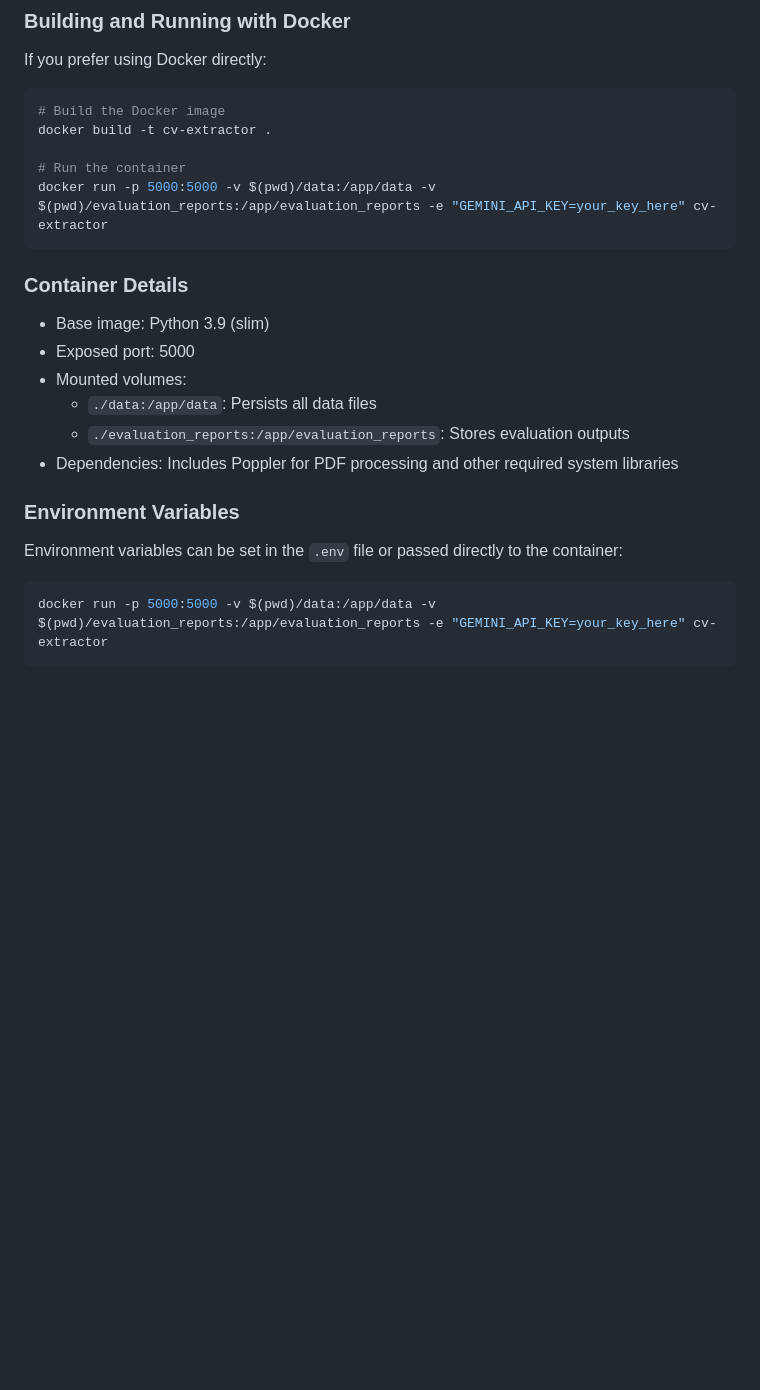
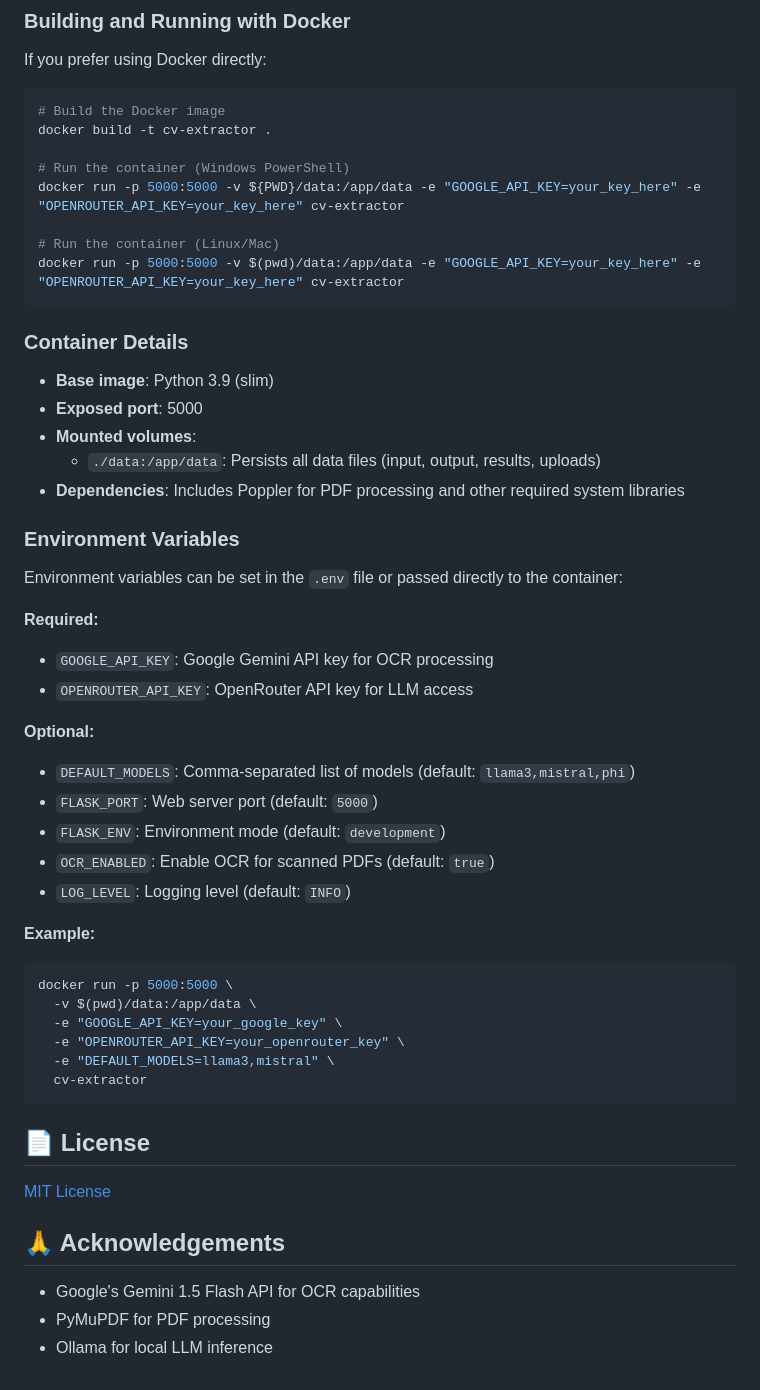
Before and after one commit to Hiba2222/Resume-Extractor-project, a Markdown page: README.md, the part around the change printed below. Rendered like a GitHub page; blank space fills up the shorter version.

````diff
--- a/README.md
+++ b/README.md
@@ -310,23 +327,52 @@ If you prefer using Docker directly:
 # Build the Docker image
 docker build -t cv-extractor .
 
-# Run the container
-docker run -p 5000:5000 -v $(pwd)/data:/app/data -v $(pwd)/evaluation_reports:/app/evaluation_reports -e "GEMINI_API_KEY=your_key_here" cv-extractor
+# Run the container (Windows PowerShell)
+docker run -p 5000:5000 -v ${PWD}/data:/app/data -e "GOOGLE_API_KEY=your_key_here" -e "OPENROUTER_API_KEY=your_key_here" cv-extractor
+
+# Run the container (Linux/Mac)
+docker run -p 5000:5000 -v $(pwd)/data:/app/data -e "GOOGLE_API_KEY=your_key_here" -e "OPENROUTER_API_KEY=your_key_here" cv-extractor
 ```
 
 ### Container Details
 
-- Base image: Python 3.9 (slim)
-- Exposed port: 5000
-- Mounted volumes:
-  - `./data:/app/data`: Persists all data files
-  - `./evaluation_reports:/app/evaluation_reports`: Stores evaluation outputs
-- Dependencies: Includes Poppler for PDF processing and other required system libraries
+- **Base image**: Python 3.9 (slim)
+- **Exposed port**: 5000
+- **Mounted volumes**:
+  - `./data:/app/data`: Persists all data files (input, output, results, uploads)
+- **Dependencies**: Includes Poppler for PDF processing and other required system libraries
 
 ### Environment Variables
 
 Environment variables can be set in the `.env` file or passed directly to the container:
 
+**Required:**
+- `GOOGLE_API_KEY`: Google Gemini API key for OCR processing
+- `OPENROUTER_API_KEY`: OpenRouter API key for LLM access
+
+**Optional:**
+- `DEFAULT_MODELS`: Comma-separated list of models (default: `llama3,mistral,phi`)
+- `FLASK_PORT`: Web server port (default: `5000`)
+- `FLASK_ENV`: Environment mode (default: `development`)
+- `OCR_ENABLED`: Enable OCR for scanned PDFs (default: `true`)
+- `LOG_LEVEL`: Logging level (default: `INFO`)
+
+**Example:**
 ```bash
-docker run -p 5000:5000 -v $(pwd)/data:/app/data -v $(pwd)/evaluation_reports:/app/evaluation_reports -e "GEMINI_API_KEY=your_key_here" cv-extractor
+docker run -p 5000:5000 \
+  -v $(pwd)/data:/app/data \
+  -e "GOOGLE_API_KEY=your_google_key" \
+  -e "OPENROUTER_API_KEY=your_openrouter_key" \
+  -e "DEFAULT_MODELS=llama3,mistral" \
+  cv-extractor
 ```
+
+## 📄 License
+
+[MIT License](LICENSE)
+
+## 🙏 Acknowledgements
+
+- Google's Gemini 1.5 Flash API for OCR capabilities
+- PyMuPDF for PDF processing
+- Ollama for local LLM inference
````
Also changed, not shown: other parts of README.md (+39 -22 lines), REORGANIZATION_SUMMARY.md (deleted, +0 -300 lines).
